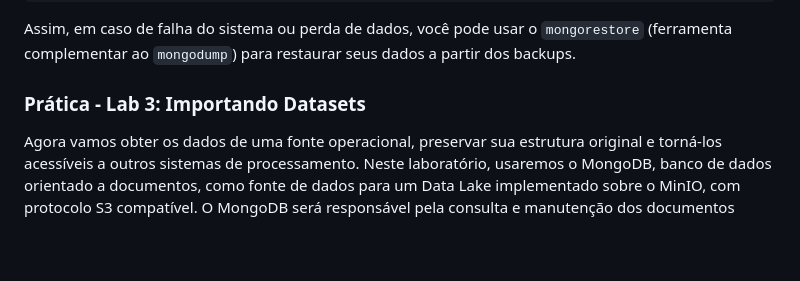
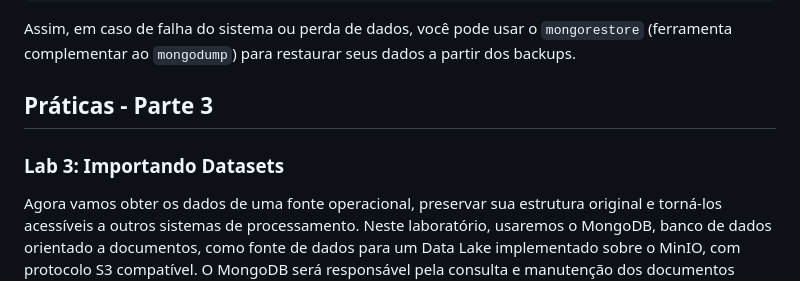
Before and after one commit to klaytoncastro/ceub-nosql, a Markdown page: mongodb/README.md, the part around the change. Rendered like a GitHub page; blank space fills up the shorter version.

```diff
--- a/mongodb/README.md
+++ b/mongodb/README.md
@@ -974,7 +974,9 @@ mongodump --db MeuBancoDeDados --out /caminho/para/diretorio_de_backup
 
 Assim, em caso de falha do sistema ou perda de dados, você pode usar o `mongorestore` (ferramenta complementar ao `mongodump`) para restaurar seus dados a partir dos backups.
 
-### Prática - Lab 3: Importando Datasets
+## Práticas - Parte 3
+
+### Lab 3: Importando Datasets
 
 Agora vamos obter os dados de uma fonte operacional, preservar sua estrutura original e torná-los acessíveis a outros sistemas de processamento. Neste laboratório, usaremos o MongoDB, banco de dados orientado a documentos, como fonte de dados para um Data Lake implementado sobre o MinIO, com protocolo S3 compatível. O MongoDB será responsável pela consulta e manutenção dos documentos operacionais; o MinIO receberá cópias extraídas dessas coleções como objetos, separando as responsabilidades de **armazenamento operacional** e **armazenamento analítico**. A integração reproduz, em escala didática, a etapa de ingestão frequentemente encontrada em arquiteturas modernas de dados.
 
```
